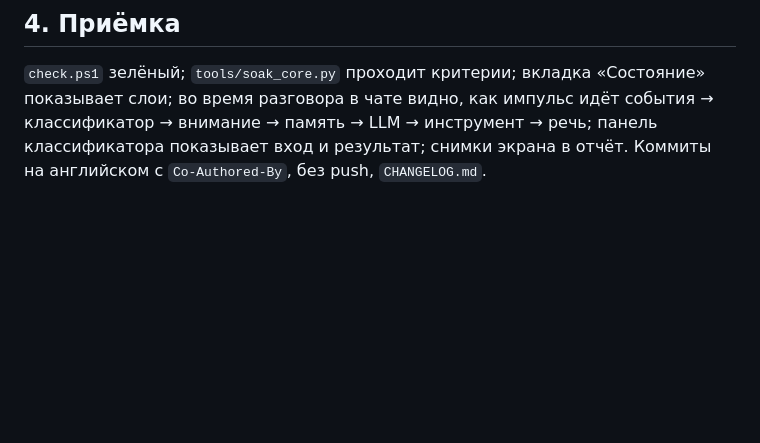
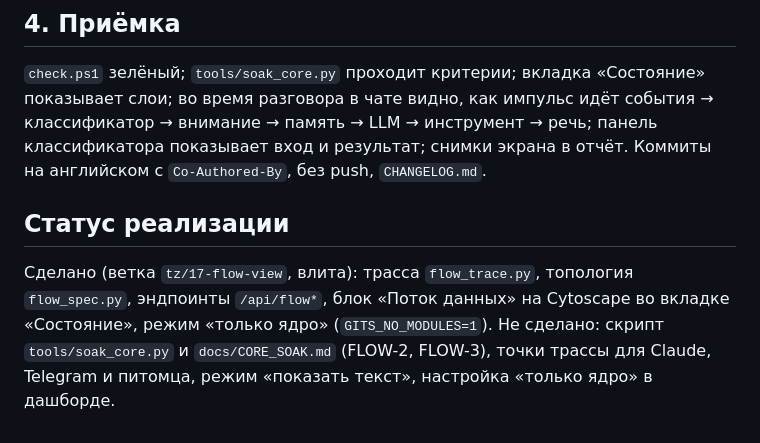
Before and after one commit to BuDum-Tss/GitS, a Markdown page: docs/tz/17-flow-view.md, the part around the change. Drawn GitHub-style; blank space fills up the shorter version.

Commit message:
Docs: TZ 17 status, flow trace in the module map
Co-Authored-By: Claude Sonnet 5.5 <noreply@anthropic.com>

```diff
--- a/docs/tz/17-flow-view.md
+++ b/docs/tz/17-flow-view.md
@@ -67,3 +67,6 @@
 `check.ps1` зелёный; `tools/soak_core.py` проходит критерии; вкладка «Состояние» показывает слои; во время разговора в чате видно,
 как импульс идёт события → классификатор → внимание → память → LLM → инструмент → речь; панель классификатора показывает вход и
 результат; снимки экрана в отчёт. Коммиты на английском с `Co-Authored-By`, без push, `CHANGELOG.md`.
+
+## Статус реализации
+Сделано (ветка `tz/17-flow-view`, влита): трасса `flow_trace.py`, топология `flow_spec.py`, эндпоинты `/api/flow*`, блок «Поток данных» на Cytoscape во вкладке «Состояние», режим «только ядро» (`GITS_NO_MODULES=1`). Не сделано: скрипт `tools/soak_core.py` и `docs/CORE_SOAK.md` (FLOW-2, FLOW-3), точки трассы для Claude, Telegram и питомца, режим «показать текст», настройка «только ядро» в дашборде.
```
Also changed, not shown: AGENTS.md (+1 -0 lines).
